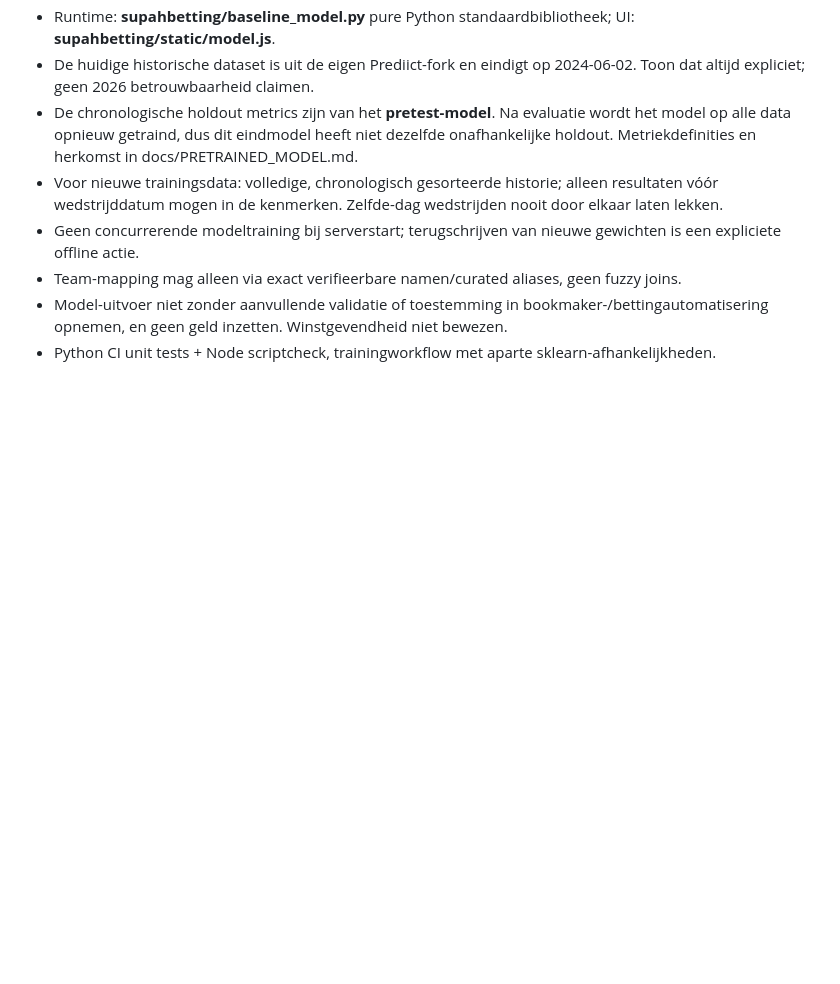
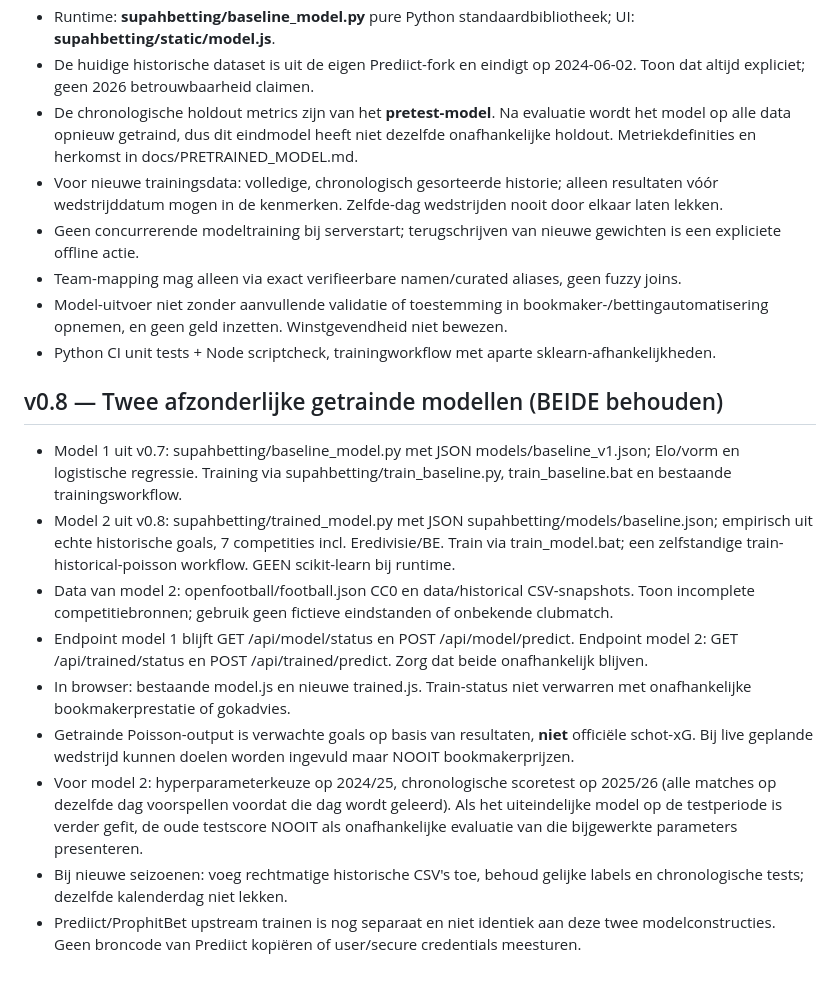
Before and after one commit to henkdepotvis0180/supahbetting, a Markdown page: AGENTS.md, the part around the change. GitHub-like rendering; blank space fills up the shorter version.

Commit message:
release: dual-model changelog, Codex instructions and version update

```diff
--- a/AGENTS.md
+++ b/AGENTS.md
@@ -88,3 +88,14 @@ De tools zijn sinds v0.6 gekoppeld via hun native CSV/JSON-exportbestanden. De e
 - Team-mapping mag alleen via exact verifieerbare namen/curated aliases, geen fuzzy joins.
 - Model-uitvoer niet zonder aanvullende validatie of toestemming in bookmaker-/bettingautomatisering opnemen, en geen geld inzetten. Winstgevendheid niet bewezen.
 - Python CI unit tests + Node scriptcheck, trainingworkflow met aparte sklearn-afhankelijkheden.
+
+## v0.8 — Twee afzonderlijke getrainde modellen (BEIDE behouden)
+- Model 1 uit v0.7: supahbetting/baseline_model.py met JSON models/baseline_v1.json; Elo/vorm en logistische regressie. Training via supahbetting/train_baseline.py, train_baseline.bat en bestaande trainingsworkflow.
+- Model 2 uit v0.8: supahbetting/trained_model.py met JSON supahbetting/models/baseline.json; empirisch uit echte historische goals, 7 competities incl. Eredivisie/BE. Train via train_model.bat; een zelfstandige train-historical-poisson workflow. GEEN scikit-learn bij runtime.
+- Data van model 2: openfootball/football.json CC0 en data/historical CSV-snapshots. Toon incomplete competitiebronnen; gebruik geen fictieve eindstanden of onbekende clubmatch.
+- Endpoint model 1 blijft GET /api/model/status en POST /api/model/predict. Endpoint model 2: GET /api/trained/status en POST /api/trained/predict. Zorg dat beide onafhankelijk blijven.
+- In browser: bestaande model.js en nieuwe trained.js. Train-status niet verwarren met onafhankelijke bookmakerprestatie of gokadvies.
+- Getrainde Poisson-output is verwachte goals op basis van resultaten, **niet** officiële schot-xG. Bij live geplande wedstrijd kunnen doelen worden ingevuld maar NOOIT bookmakerprijzen.
+- Voor model 2: hyperparameterkeuze op 2024/25, chronologische scoretest op 2025/26 (alle matches op dezelfde dag voorspellen voordat die dag wordt geleerd). Als het uiteindelijke model op de testperiode is verder gefit, de oude testscore NOOIT als onafhankelijke evaluatie van die bijgewerkte parameters presenteren.
+- Bij nieuwe seizoenen: voeg rechtmatige historische CSV's toe, behoud gelijke labels en chronologische tests; dezelfde kalenderdag niet lekken.
+- Prediict/ProphitBet upstream trainen is nog separaat en niet identiek aan deze twee modelconstructies. Geen broncode van Prediict kopiëren of user/secure credentials meesturen.
```
